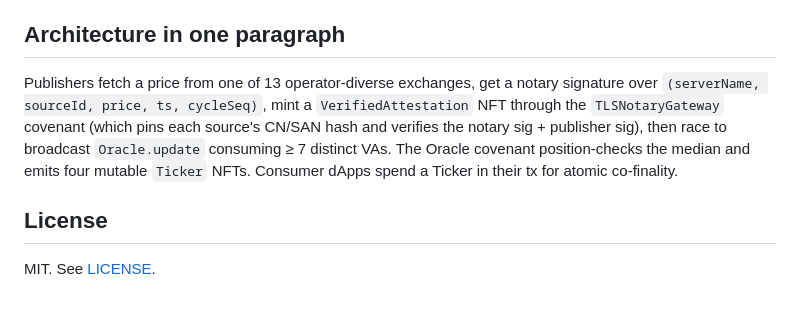
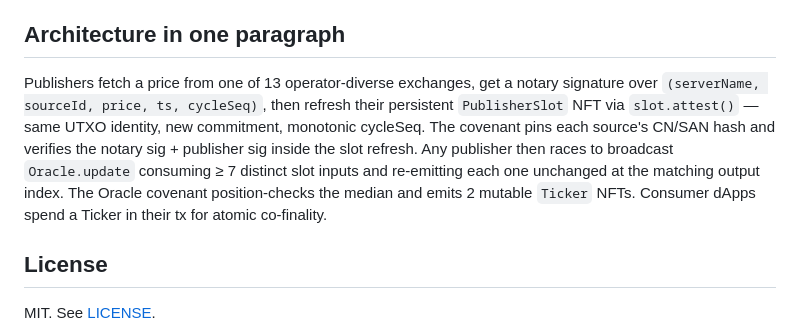
Before and after one commit to toorik2/ticker.cash, a Markdown page: README.md, the part around the change. Rendered like a GitHub page; blank space fills up the shorter version.

Commit message:
README: rewrite arch-in-one-paragraph for v12 (slot refresh, not VA mint)
Brought the bottom paragraph in line with the v12 architecture section earlier
in the file. No more VerifiedAttestation/TLSNotaryGateway in the prose.

Co-Authored-By: Claude Opus 4.7 (1M context) <noreply@anthropic.com>

```diff
--- a/README.md
+++ b/README.md
@@ -86,7 +86,7 @@ Anyone with the seed can produce any wallet. Treat it like the master secret it
 
 ## Architecture in one paragraph
 
-Publishers fetch a price from one of 13 operator-diverse exchanges, get a notary signature over `(serverName, sourceId, price, ts, cycleSeq)`, mint a `VerifiedAttestation` NFT through the `TLSNotaryGateway` covenant (which pins each source's CN/SAN hash and verifies the notary sig + publisher sig), then race to broadcast `Oracle.update` consuming ≥ 7 distinct VAs. The Oracle covenant position-checks the median and emits four mutable `Ticker` NFTs. Consumer dApps spend a Ticker in their tx for atomic co-finality.
+Publishers fetch a price from one of 13 operator-diverse exchanges, get a notary signature over `(serverName, sourceId, price, ts, cycleSeq)`, then refresh their persistent `PublisherSlot` NFT via `slot.attest()` — same UTXO identity, new commitment, monotonic cycleSeq. The covenant pins each source's CN/SAN hash and verifies the notary sig + publisher sig inside the slot refresh. Any publisher then races to broadcast `Oracle.update` consuming ≥ 7 distinct slot inputs and re-emitting each one unchanged at the matching output index. The Oracle covenant position-checks the median and emits 2 mutable `Ticker` NFTs. Consumer dApps spend a Ticker in their tx for atomic co-finality.
 
 ## License
 
```
